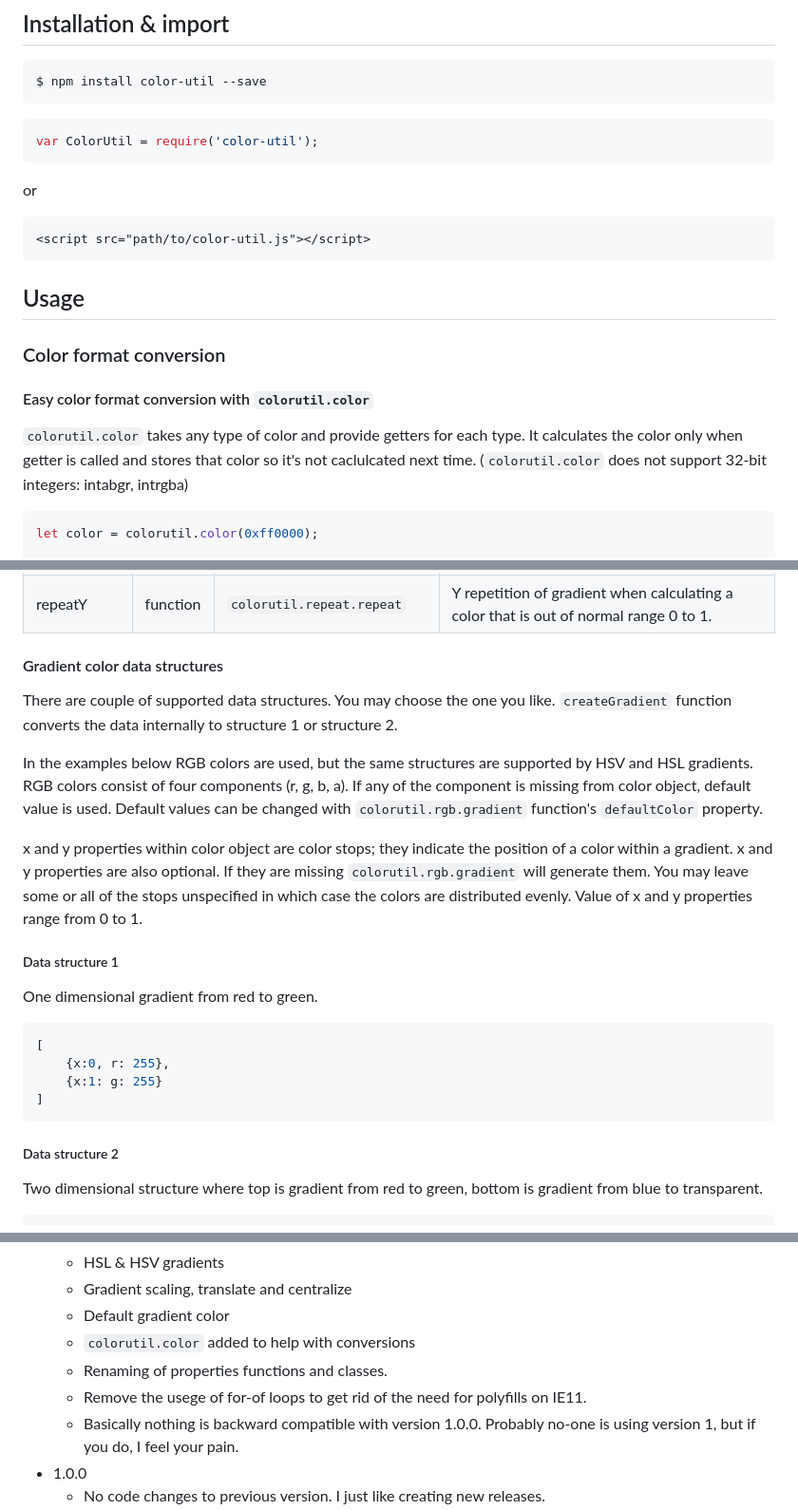
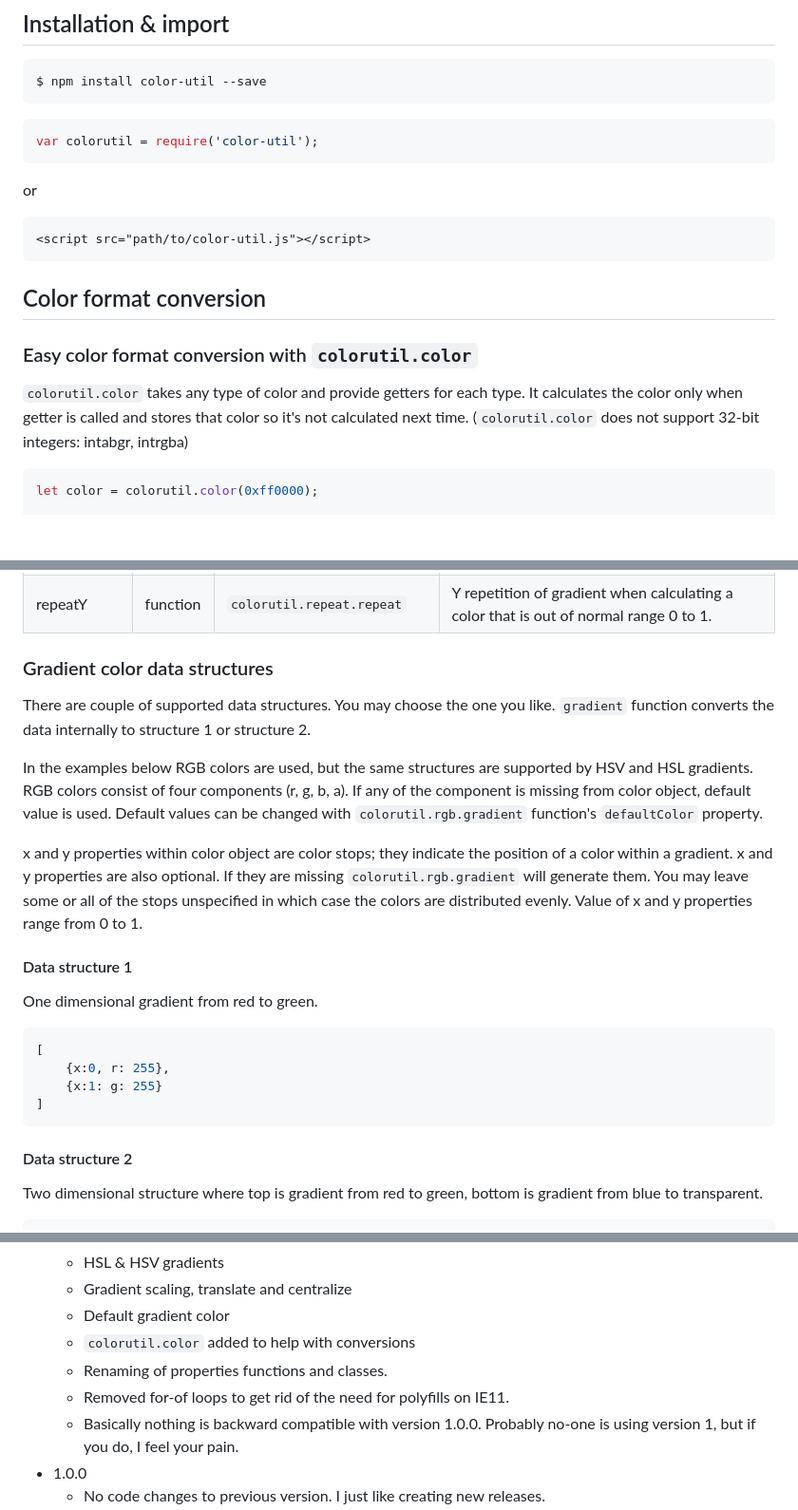
Before and after one commit to jakoivis/color-util, a Markdown page: README.md, 3 parts joined by grey strips. Shown: that part at 95% size. Rendered like a GitHub page; blank space fills up the shorter version.

````diff
--- a/README.md
+++ b/README.md
@@ -33,19 +35,17 @@ Color format conversion, gradients colors, etc
 $ npm install color-util --save
 ```
 ```javascript
-var ColorUtil = require('color-util');
+var colorutil = require('color-util');
 ```
 or
 ```
 <script src="path/to/color-util.js"></script>
 ```
 
-## Usage
+## Color format conversion
 
-### Color format conversion
-
-#### Easy color format conversion with `colorutil.color`
-`colorutil.color` takes any type of color and provide getters for each type. It calculates the color only when getter is called and stores that color so it's not caclulcated next time. (`colorutil.color` does not support 32-bit integers: intabgr, intrgba)
+### Easy color format conversion with `colorutil.color`
+`colorutil.color` takes any type of color and provide getters for each type. It calculates the color only when getter is called and stores that color so it's not calculated next time. (`colorutil.color` does not support 32-bit integers: intabgr, intrgba)
 ```javascript
 let color = colorutil.color(0xff0000);
 
@@ -247,14 +252,14 @@ Gradient's width and height specify the size of the gradient in pixels, rest of
 | addDefaultColors  | boolean   | `true`        | Add default colors to fill the missing values. This allows using e.g. {r:0xff} as a red value for Rgb gradient without the need for defining the rest of the color components. Use `defaultColor` property to specify a color. Can be set to false if all the color components have been specified in color data.
 -->
 
-#### Gradient color data structures
-There are couple of supported data structures. You may choose the one you like. `createGradient` function converts the data internally to structure 1 or structure 2.
+### Gradient color data structures
+There are couple of supported data structures. You may choose the one you like. `gradient` function converts the data internally to structure 1 or structure 2.
 
 In the examples below RGB colors are used, but the same structures are supported by HSV and HSL gradients. RGB colors consist of four components (r, g, b, a). If any of the component is missing from color object, default value is used. Default values can be changed with `colorutil.rgb.gradient` function's `defaultColor` property.
 
 x and y properties within color object are color stops; they indicate the position of a color within a gradient. x and y properties are also optional. If they are missing `colorutil.rgb.gradient` will generate them. You may leave some or all of the stops unspecified in which case the colors are distributed evenly. Value of x and y properties range from 0 to 1.
 
-##### Data structure 1
+#### Data structure 1
 One dimensional gradient from red to green.
 ```javascript
 [
@@ -263,7 +268,7 @@ One dimensional gradient from red to green.
 ]
 ```
 
-##### Data structure 2
+#### Data structure 2
 Two dimensional structure where top is gradient from red to green, bottom is gradient from blue to transparent.
 ```javascript
 [
@@ -324,7 +326,7 @@ Two dimensional structure. This example produces exact same gradient as structur
     * Default gradient color
     * `colorutil.color` added to help with conversions
     * Renaming of properties functions and classes.
-    * Remove the usege of for-of loops to get rid of the need for polyfills on IE11.
+    * Removed for-of loops to get rid of the need for polyfills on IE11.
     * Basically nothing is backward compatible with version 1.0.0. Probably no-one is using version 1, but if you do, I feel your pain.
 * 1.0.0
     * No code changes to previous version. I just like creating new releases.
````
Also changed, not shown: other parts of README.md (+25 -21 lines), docimages/gradient-example-1.png (added), 1 other file.
